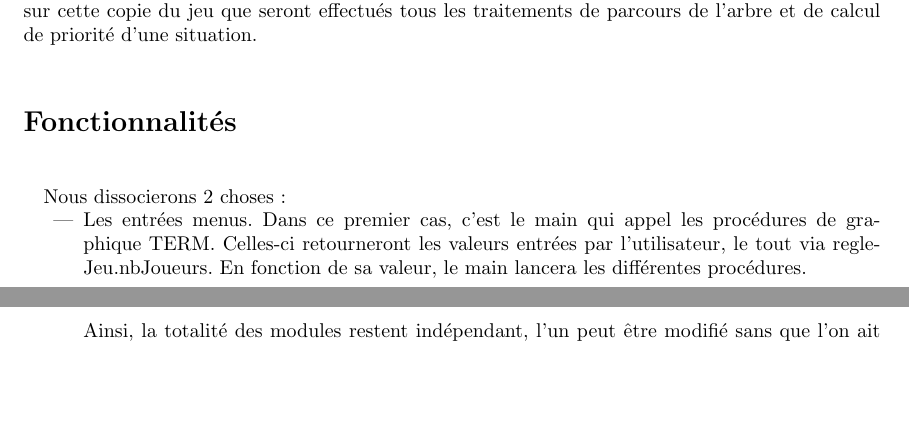
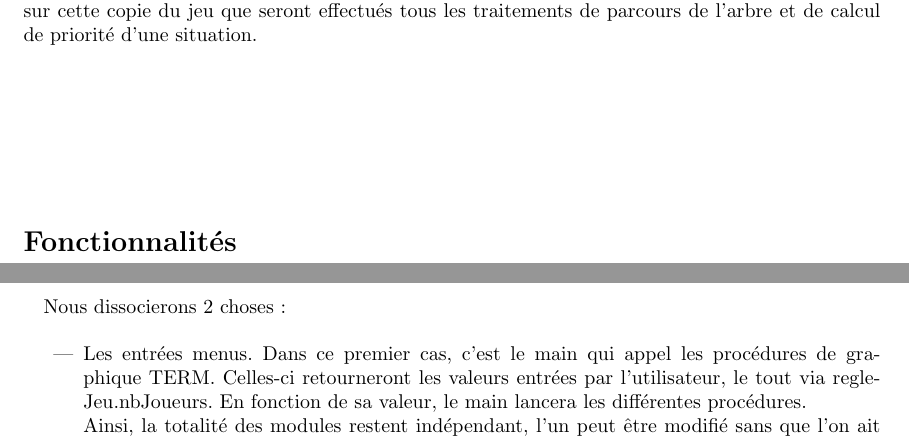
Before and after one commit to Aluriak/Hubosans4, a LaTeX document (rapport.tex): two parts of pages 5 and 6 of 12, joined at a grey line, cut so that both start at the same text, the shorter picture padded with empty space. Compiled offline with pdfLaTeX.

Commit message:
correction affichage

```diff
--- a/rapport.tex
+++ b/rapport.tex
@@ -114,7 +114,7 @@ du temps de calcul.
         \paragraph*{} % INTELLIGENCE ARTIFICELLE
         Pour l'IA, les même structures de données sont mises en oeuvre, puisqu'elles suffisent à l'exploration de l'arbre des possibilités. Néanmoins, le jeu est intégralement recopié
         dans la mémoire; il est en effet hors de question de laisser un autre module que le moteur modifier le véritable jeu. C'est sur cette copie du jeu que seront effectués
-        tous les traitements de parcours de l'arbre et de calcul de priorité d'une situation. \\
+        tous les traitements de parcours de l'arbre et de calcul de priorité d'une situation. \\ \\ \\ \\ \\ \\
 
 
     % % % % % % % % %
@@ -123,7 +123,7 @@ du temps de calcul.
     \section*{Fonctionnalités} % (3 page min)
         \paragraph*{}
         \paragraph*{} %  entrée utilisateur
-	Nous dissocierons 2 choses :
+	Nous dissocierons 2 choses : \\
 	\begin{itemize} % liste entrée menu & in_game
 		\item Les entrées menus.
 		Dans ce premier cas, c'est le main qui appel les procédures de graphique TERM. Celles-ci retourneront les valeurs entrées par l'utilisateur, le tout via regleJeu.nbJoueurs. En fonction de sa valeur, le main lancera les différentes procédures.\\
```
Also changed, not shown: rapport.tex (6 more changed lines).
